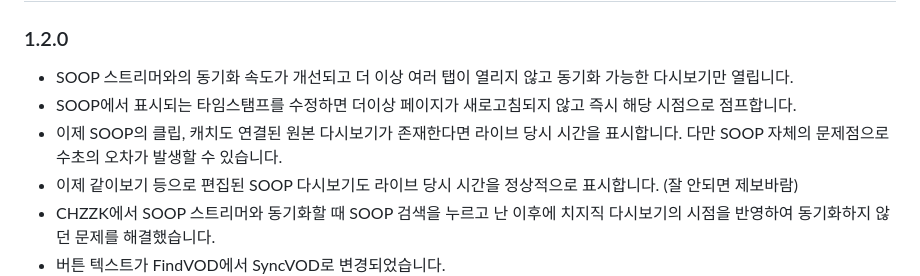
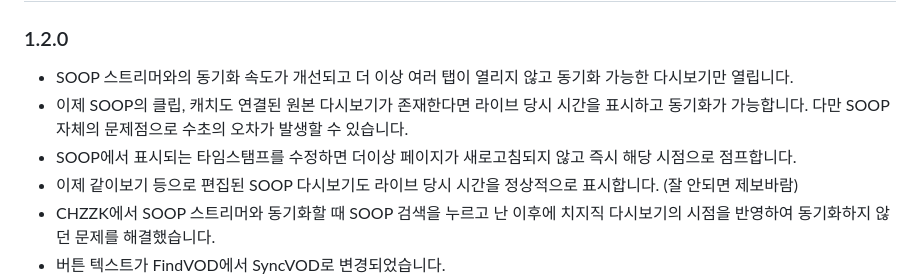
Before and after one commit to AINukeHere/VOD-Synchronizer, a Markdown page: README.md, the part around the change. Rendered like a GitHub page.

Commit message:
Update README.md for version 1.2.0: Enhance SOOP synchronization by allowing live timestamps in clips and catches, improve timestamp handling without page refresh, and clarify button text change from Find VOD to Sync VOD. Addressed synchronization issues with edited SOOP replays.

```diff
--- a/README.md
+++ b/README.md
@@ -91,8 +91,8 @@ CHZZK VOD 플레이어 페이지에서도 동일하게 동작합니다.
 ## 업데이트 내역
 ### 1.2.0
 - SOOP 스트리머와의 동기화 속도가 개선되고 더 이상 여러 탭이 열리지 않고 동기화 가능한 다시보기만 열립니다.
+- 이제 SOOP의 클립, 캐치도 연결된 원본 다시보기가 존재한다면 라이브 당시 시간을 표시하고 동기화가 가능합니다. 다만 SOOP 자체의 문제점으로 수초의 오차가 발생할 수 있습니다.
 - SOOP에서 표시되는 타임스탬프를 수정하면 더이상 페이지가 새로고침되지 않고 즉시 해당 시점으로 점프합니다.
-- 이제 SOOP의 클립, 캐치도 연결된 원본 다시보기가 존재한다면 라이브 당시 시간을 표시합니다. 다만 SOOP 자체의 문제점으로 수초의 오차가 발생할 수 있습니다.
 - 이제 같이보기 등으로 편집된 SOOP 다시보기도 라이브 당시 시간을 정상적으로 표시합니다. (잘 안되면 제보바람)
 - CHZZK에서 SOOP 스트리머와 동기화할 때 SOOP 검색을 누르고 난 이후에 치지직 다시보기의 시점을 반영하여 동기화하지 않던 문제를 해결했습니다.
 - 버튼 텍스트가 FindVOD에서 SyncVOD로 변경되었습니다.
```
